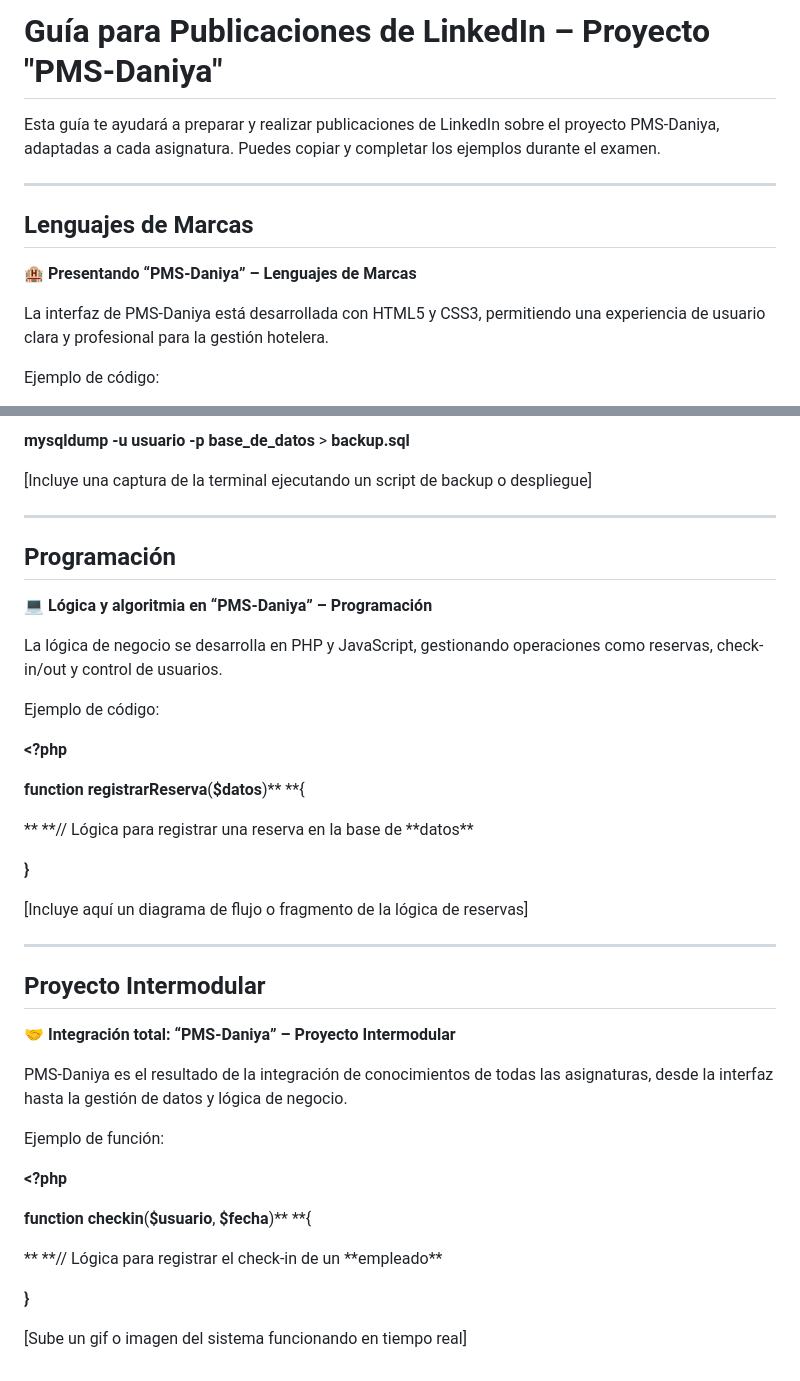
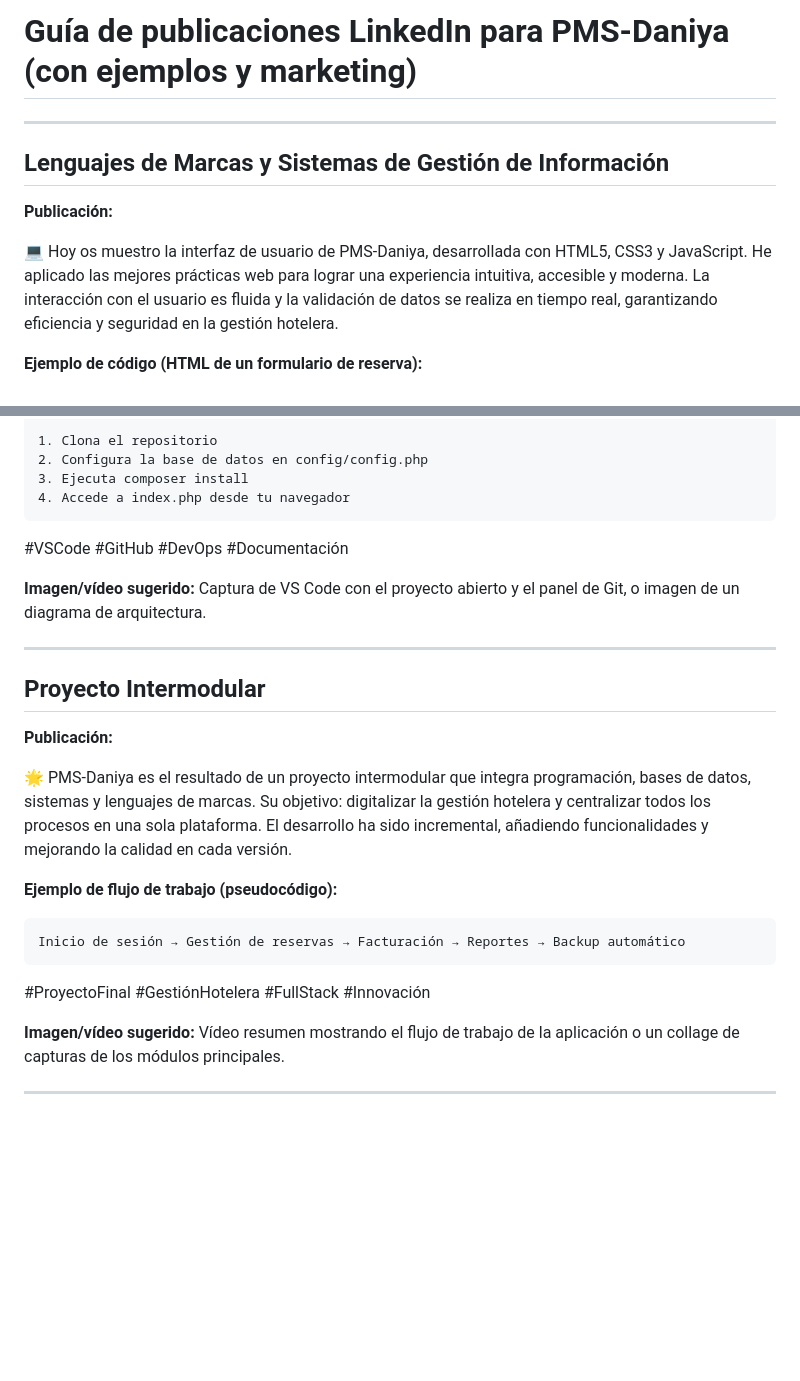
Before and after one commit to luisrocedev/PMS-Daniya, a Markdown page: linkedinguia.md, 2 parts joined by grey strips. GitHub-like rendering; blank space fills up the shorter version.

````diff
--- a/linkedinguia.md
+++ b/linkedinguia.md
@@ -1,14 +1,12 @@
-# Guía para Publicaciones de LinkedIn – Proyecto "PMS-Daniya"
-
-Esta guía te ayudará a preparar y realizar publicaciones de LinkedIn sobre el proyecto PMS-Daniya, adaptadas a cada asignatura. Puedes copiar y completar los ejemplos durante el examen.
+# Guía de publicaciones LinkedIn para PMS-Daniya (con ejemplos y marketing)
 
 ---
 
-## Lenguajes de Marcas
+## Lenguajes de Marcas y Sistemas de Gestión de Información
 
-🏨 **Presentando “PMS-Daniya” – Lenguajes de Marcas**
+**Publicación:**
 
-La interfaz de PMS-Daniya está desarrollada con HTML5 y CSS3, permitiendo una experiencia de usuario clara y profesional para la gestión hotelera.
+💻 Hoy os muestro la interfaz de usuario de PMS-Daniya, desarrollada con HTML5, CSS3 y JavaScript. He aplicado las mejores prácticas web para lograr una experiencia intuitiva, accesible y moderna. La interacción con el usuario es fluida y la validación de datos se realiza en tiempo real, garantizando eficiencia y seguridad en la gestión hotelera.
 
-Ejemplo de código:
+**Ejemplo de código (HTML de un formulario de reserva):**
 
@@ -80,44 +112,32 @@ Ejemplo de script:
 
-**mysqldump** **-u** **usuario** **-p** **base_de_datos** > **backup.sql**
+1. Clona el repositorio
+2. Configura la base de datos en config/config.php
+3. Ejecuta composer install
+4. Accede a index.php desde tu navegador
+```
 
-[Incluye una captura de la terminal ejecutando un script de backup o despliegue]
+#VSCode #GitHub #DevOps #Documentación
 
----
-
-## Programación
-
-💻 **Lógica y algoritmia en “PMS-Daniya” – Programación**
-
-La lógica de negocio se desarrolla en PHP y JavaScript, gestionando operaciones como reservas, check-in/out y control de usuarios.
-
-Ejemplo de código:
-
-**<?php**
-
-**function** **registrarReserva**(**$datos**)\*\* \*\*{
-
-\*\* **// Lógica para registrar una reserva en la base de **datos\*\*
-
-**}**
-
-[Incluye aquí un diagrama de flujo o fragmento de la lógica de reservas]
+**Imagen/vídeo sugerido:**
+Captura de VS Code con el proyecto abierto y el panel de Git, o imagen de un diagrama de arquitectura.
 
 ---
 
 ## Proyecto Intermodular
 
-🤝 **Integración total: “PMS-Daniya” – Proyecto Intermodular**
+**Publicación:**
 
-PMS-Daniya es el resultado de la integración de conocimientos de todas las asignaturas, desde la interfaz hasta la gestión de datos y lógica de negocio.
+🌟 PMS-Daniya es el resultado de un proyecto intermodular que integra programación, bases de datos, sistemas y lenguajes de marcas. Su objetivo: digitalizar la gestión hotelera y centralizar todos los procesos en una sola plataforma. El desarrollo ha sido incremental, añadiendo funcionalidades y mejorando la calidad en cada versión.
 
-Ejemplo de función:
+**Ejemplo de flujo de trabajo (pseudocódigo):**
 
-**<?php**
+```plaintext
+Inicio de sesión → Gestión de reservas → Facturación → Reportes → Backup automático
+```
 
-**function** **checkin**(**$usuario**, **$fecha**)\*\* \*\*{
+#ProyectoFinal #GestiónHotelera #FullStack #Innovación
 
-\*\* **// Lógica para registrar el check-in de un **empleado\*\*
+**Imagen/vídeo sugerido:**
+Vídeo resumen mostrando el flujo de trabajo de la aplicación o un collage de capturas de los módulos principales.
 
-**}**
-
-[Sube un gif o imagen del sistema funcionando en tiempo real]
+---
````
Also changed, not shown: other parts of linkedinguia.md (+76 -42 lines).
